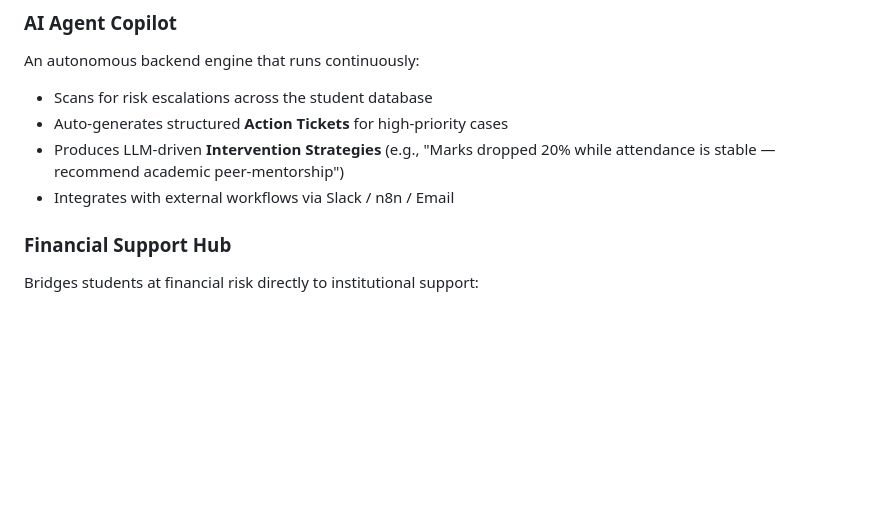
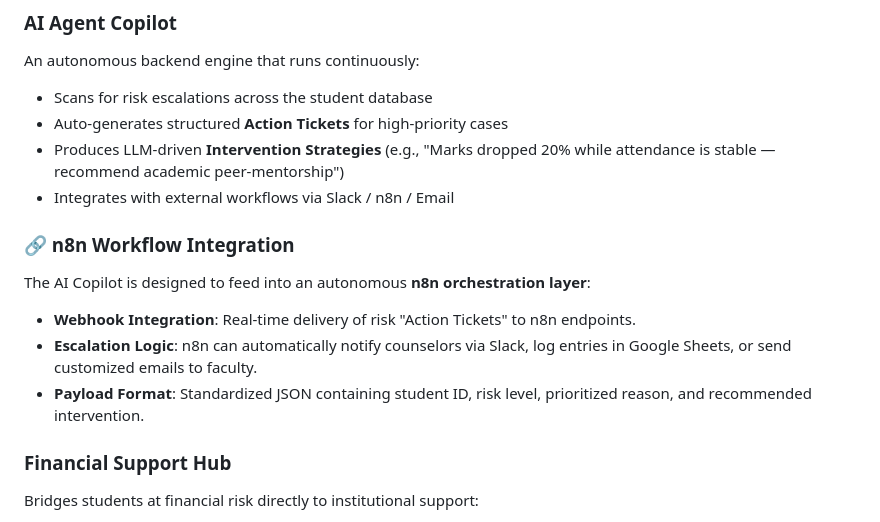
Before and after one commit to Aarthirt14/Edu-Guard, a Markdown page: README.md, the part around the change. Drawn GitHub-style; blank space fills up the shorter version.

Commit message:
docs: add n8n automation details to README

```diff
--- a/README.md
+++ b/README.md
@@ -39,6 +39,12 @@ An autonomous backend engine that runs continuously:
 - Auto-generates structured **Action Tickets** for high-priority cases
 - Produces LLM-driven **Intervention Strategies** (e.g., "Marks dropped 20% while attendance is stable — recommend academic peer-mentorship")
 - Integrates with external workflows via Slack / n8n / Email
+
+### 🔗 n8n Workflow Integration
+The AI Copilot is designed to feed into an autonomous **n8n orchestration layer**:
+- **Webhook Integration**: Real-time delivery of risk "Action Tickets" to n8n endpoints.
+- **Escalation Logic**: n8n can automatically notify counselors via Slack, log entries in Google Sheets, or send customized emails to faculty.
+- **Payload Format**: Standardized JSON containing student ID, risk level, prioritized reason, and recommended intervention.
 
 ### Financial Support Hub
 Bridges students at financial risk directly to institutional support:
```
